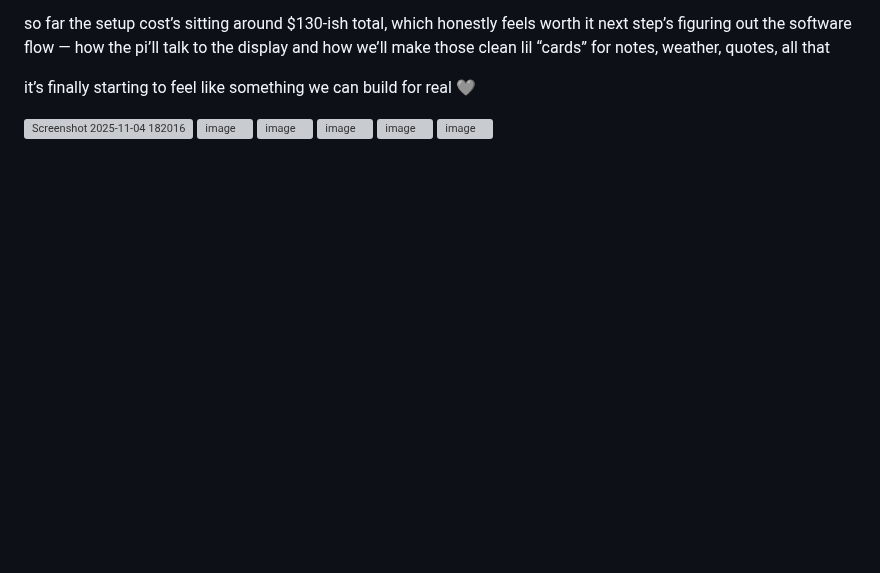
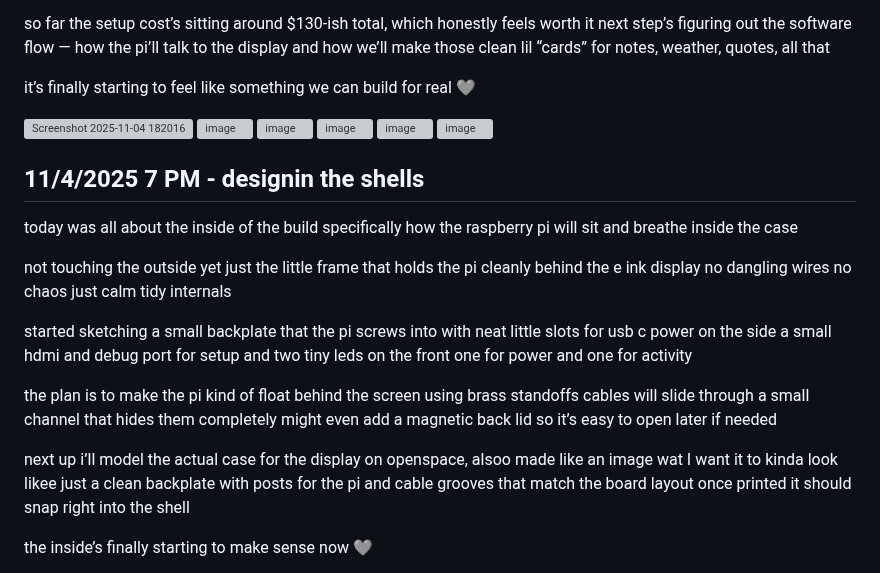
Before and after one commit to ZexonO7/eInkling, a Markdown page: JOURNAL.md, the part around one of its changes. GitHub-like rendering; blank space fills up the shorter version; grey boxes are pictures that could not be loaded.

```diff
--- a/JOURNAL.md
+++ b/JOURNAL.md
@@ -57,3 +57,34 @@ it’s finally starting to feel like something we can build for real 🩶
 ![image](https://blueprint.hackclub.com/user-attachments/blobs/proxy/eyJfcmFpbHMiOnsiZGF0YSI6ODI5OSwicHVyIjoiYmxvYl9pZCJ9fQ==--eebe0ffefc2358bcd9975b029b1c7f6e9b772aa9/image.png)
 ![image](https://blueprint.hackclub.com/user-attachments/blobs/proxy/eyJfcmFpbHMiOnsiZGF0YSI6ODMwMCwicHVyIjoiYmxvYl9pZCJ9fQ==--b79e414acd474bf5fe29262ccc4ff3c649b7a1ab/image.png)
 ![image](https://blueprint.hackclub.com/user-attachments/blobs/proxy/eyJfcmFpbHMiOnsiZGF0YSI6ODMwMSwicHVyIjoiYmxvYl9pZCJ9fQ==--9dab6e0a4a24aed6f4af5bda34c6c7651f25b6f7/image.png)
+
+
+
+
+
+
+
+## 11/4/2025 7 PM - designin the shells
+
+today was all about the inside of the build
+specifically how the raspberry pi will sit and breathe inside the case
+
+not touching the outside yet just the little frame that holds the pi cleanly behind the e ink display
+no dangling wires no chaos just calm tidy internals
+
+started sketching a small backplate that the pi screws into with neat little slots for
+usb c power on the side
+a small hdmi and debug port for setup
+and two tiny leds on the front one for power and one for activity
+
+the plan is to make the pi kind of float behind the screen using brass standoffs
+cables will slide through a small channel that hides them completely
+might even add a magnetic back lid so it’s easy to open later if needed
+
+next up i’ll model the actual case for the display on openspace, alsoo made like an image wat I want it to kinda look likee
+just a clean backplate with posts for the pi and cable grooves that match the board layout
+once printed it should snap right into the shell
+
+the inside’s finally starting to make sense now 🩶
+
+
```
Also changed, not shown: other parts of JOURNAL.md (+3 -0 lines).
